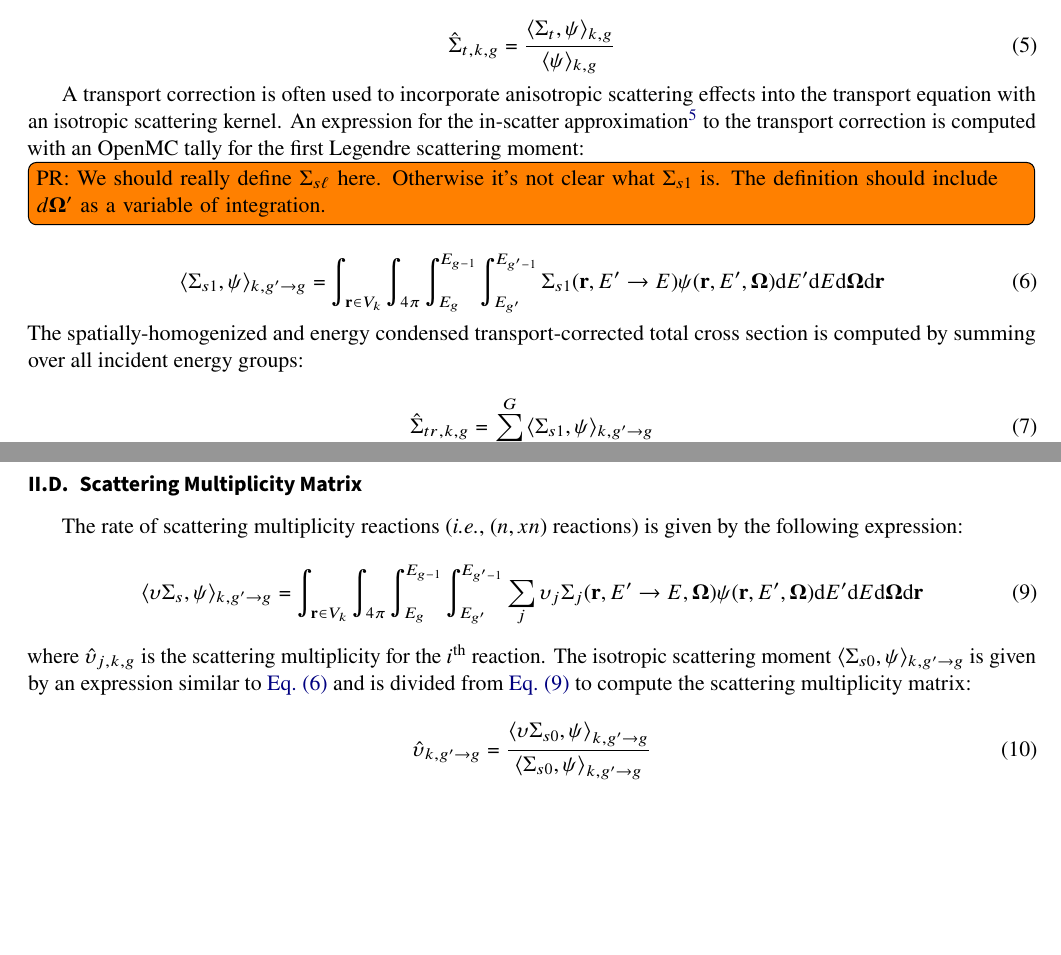
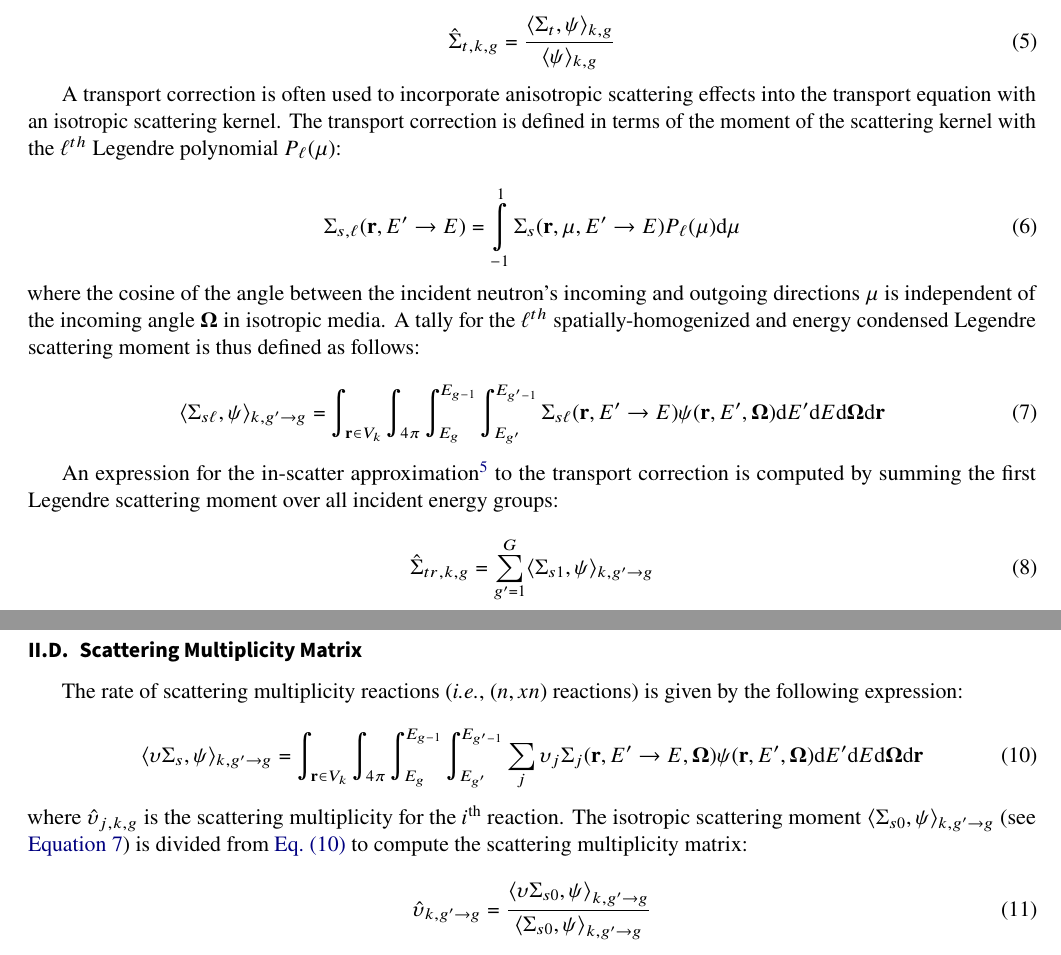
Before and after one commit to wbinventor/OpenMC-MGXS, a LaTeX document (main.tex, which reads mgxs-mc.tex): two parts of pages 2 and 3 of 17, joined at a grey line, cut so that both start at the same text, the shorter picture padded with empty space. Compiled offline with pdfLaTeX.

Commit message:
Put Addedlicit definition of scatterinering moment

```diff
--- a/mgxs-mc.tex
+++ b/mgxs-mc.tex
@@ -54,15 +54,21 @@ The total cross section $\hat{\Sigma}_{t}$ is a special case of \cref{eqn:genera
 \hat{\Sigma}_{t,k,g} = \frac{\langle \Sigma_{t}, \psi \rangle_{k,g}}{\langle \psi \rangle_{k,g}}
 \end{equation}
 
-A transport correction is often used to incorporate anisotropic scattering effects into the transport equation with an isotropic scattering kernel. An expression for the in-scatter approximation \cite{yamamoto2008simplified} to the transport correction is computed with an OpenMC tally for the first Legendre scattering moment:
+A transport correction is often used to incorporate anisotropic scattering effects into the transport equation with an isotropic scattering kernel. The transport correction is defined in terms of the moment of the scattering kernel with the $\ell^{th}$ Legendre polynomial $P_{\ell}(\mu)$:
 
-\todo[inline]{PR: We should really define $\Sigma_{s\ell}$ here. Otherwise it's not clear what $\Sigma_{s1}$ is. The definition should include $d\mathbf{\Omega'}$ as a variable of integration.}
 \begin{equation}
-\label{eqn:sigs1}
-\langle \Sigma_{s1}, \psi \rangle_{k,g'\rightarrow g} = \int_{\mathbf{r} \in V_{k}} \int_{4\pi} \int_{E_{g}}^{E_{g-1}} \int_{E_{g'}}^{E_{g'-1}} \Sigma_{s1}(\mathbf{r},E'\rightarrow E)\psi(\mathbf{r},E',\mathbf{\Omega}) \mathrm{d}E'\mathrm{d}E\mathrm{d}\mathbf{\Omega}\mathrm{d}\mathbf{r}
+\label{eqn:scatt-moment}
+\Sigma_{s,\ell}(\mathbf{r},E'\rightarrow E) = \displaystyle\int\limits_{-1}^{1} \Sigma_{s}(\mathbf{r},\mu,{E'\rightarrow E})P_{\ell}(\mu)\mathrm{d}\mu
 \end{equation}
 
-\noindent The spatially-homogenized and energy condensed transport-corrected total cross section is computed by summing over all incident energy groups:
+\noindent where the cosine of the angle between the incident neutron's incoming and outgoing directions $\mu$ is independent of the incoming angle $\mathbf{\Omega}$ in isotropic media. A tally for the $\ell^{th}$ spatially-homogenized and energy condensed Legendre scattering moment is thus defined as follows:
+
+\begin{equation}
+\label{eqn:flux-weight-scatt-moment}
+\langle \Sigma_{s\ell}, \psi \rangle_{k,g'\rightarrow g} = \int_{\mathbf{r} \in V_{k}} \int_{4\pi} \int_{E_{g}}^{E_{g-1}} \int_{E_{g'}}^{E_{g'-1}} \Sigma_{s\ell}(\mathbf{r},E'\rightarrow E)\psi(\mathbf{r},E',\mathbf{\Omega}) \mathrm{d}E'\mathrm{d}E\mathrm{d}\mathbf{\Omega}\mathrm{d}\mathbf{r}
+\end{equation}
+
+An expression for the in-scatter approximation\cite{yamamoto2008simplified} to the transport correction is computed by summing the first Legendre scattering moment over all incident energy groups:
 
 \begin{equation}
 \label{eqn:transport-corr-macro}
@@ -89,7 +95,7 @@ The rate of scattering multiplicity reactions (\textit{i.e.}, $(n,xn)$ reactions
 \langle \upsilon \Sigma_{s}, \psi \rangle_{k,g'\rightarrow g} = \int_{\mathbf{r} \in V_{k}} \int_{4\pi} \int_{E_g}^{E_{g-1}} \int_{E_{g'}}^{E_{g'-1}} \sum_j \upsilon_j \Sigma_j (\mathbf{r}, E' \rightarrow E, \mathbf{\Omega}) \psi(\mathbf{r}, E', \mathbf{\Omega}) \mathrm{d}E'\mathrm{d}E\mathrm{d}\mathbf{\Omega}\mathrm{d}\mathbf{r}
 \end{equation}
 
-\noindent where $\hat{\upsilon}_{j,k,g}$ is the scattering multiplicity for the $i$\textsuperscript{th} reaction. The isotropic scattering moment $\langle \Sigma_{s0}, \psi \rangle_{k,g'\rightarrow g}$ is given by an expression similar to \cref{eqn:sigs1} and is divided from \cref{eqn:scatt-mult-rate} to compute the scattering multiplicity matrix:
+\noindent where $\hat{\upsilon}_{j,k,g}$ is the scattering multiplicity for the $i$\textsuperscript{th} reaction. The isotropic scattering moment $\langle \Sigma_{s0}, \psi \rangle_{k,g'\rightarrow g}$ (see \autoref{eqn:flux-weight-scatt-moment}) is divided from \cref{eqn:scatt-mult-rate} to compute the scattering multiplicity matrix:
 
 \begin{equation}
 \label{eqn:scatt-mult-mat}
```
Also changed, not shown: listings/tally-arithmetic.py (+1 -1 lines), openmc.tex (+5 -5 lines).
